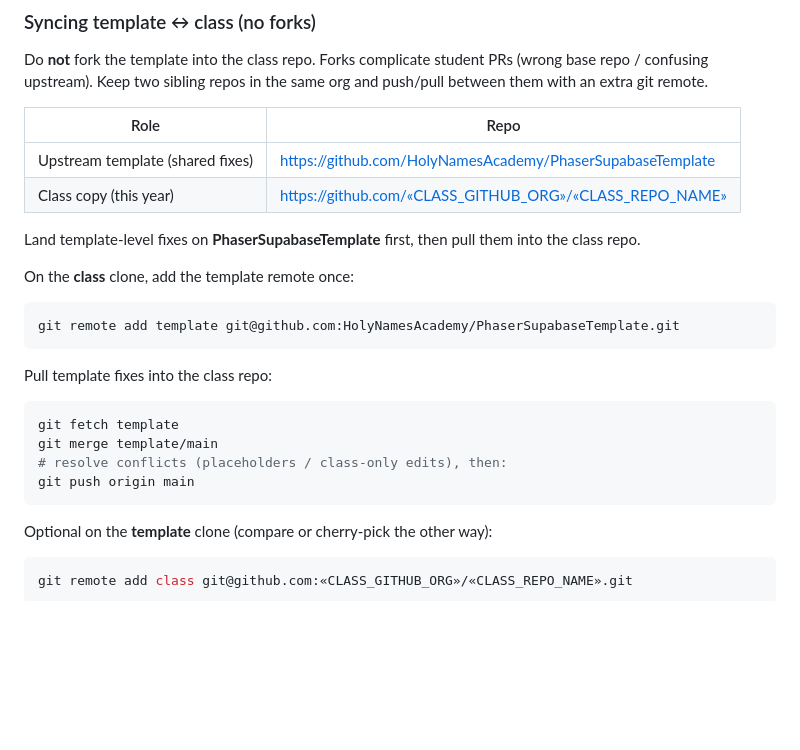
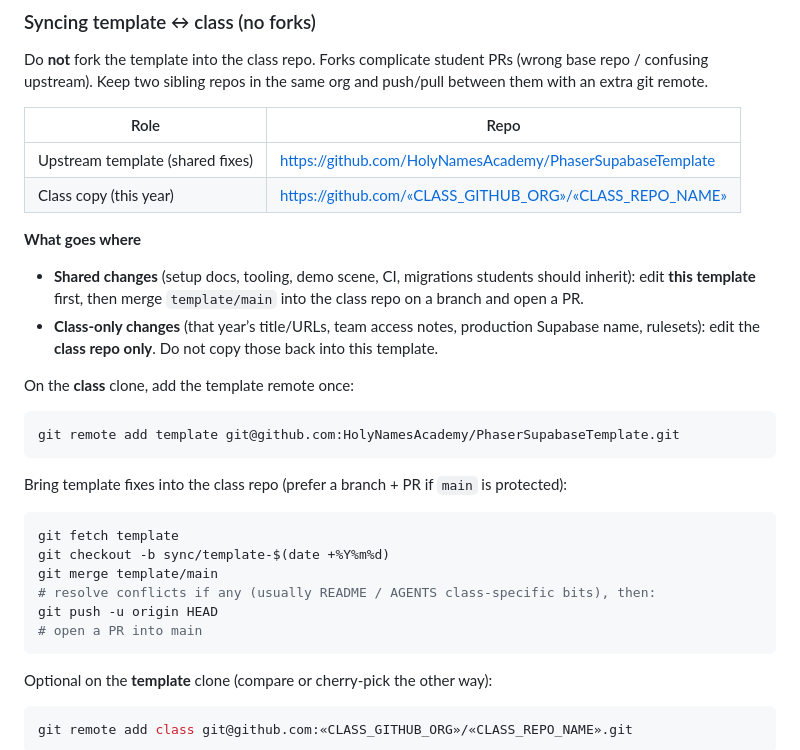
Before and after one commit to HolyNamesAcademy/PhaserSupabaseTemplate, a Markdown page: README.md, the part around the change. Drawn GitHub-style; blank space fills up the shorter version.

Commit message:
Document template-first vs class-only sync workflow.
Shared fixes land here first; year-specific notes stay on the class
repo and merge over via branch + PR.

Co-authored-by: Cursor <cursoragent@cursor.com>

````diff
--- a/README.md
+++ b/README.md
@@ -529,7 +529,10 @@ Do **not** fork the template into the class repo. Forks complicate student PRs (
 | Upstream template (shared fixes) | https://github.com/HolyNamesAcademy/PhaserSupabaseTemplate |
 | Class copy (this year) | https://github.com/«CLASS_GITHUB_ORG»/«CLASS_REPO_NAME» |
 
-Land template-level fixes on **PhaserSupabaseTemplate** first, then pull them into the class repo.
+**What goes where**
+
+- **Shared changes** (setup docs, tooling, demo scene, CI, migrations students should inherit): edit **this template** first, then merge `template/main` into the class repo on a branch and open a PR.
+- **Class-only changes** (that year’s title/URLs, team access notes, production Supabase name, rulesets): edit the **class repo only**. Do not copy those back into this template.
 
 On the **class** clone, add the template remote once:
 
@@ -537,13 +540,15 @@ On the **class** clone, add the template remote once:
 git remote add template git@github.com:HolyNamesAcademy/PhaserSupabaseTemplate.git
 ```
 
-Pull template fixes into the class repo:
+Bring template fixes into the class repo (prefer a branch + PR if `main` is protected):
 
 ```bash
 git fetch template
+git checkout -b sync/template-$(date +%Y%m%d)
 git merge template/main
-# resolve conflicts (placeholders / class-only edits), then:
-git push origin main
+# resolve conflicts if any (usually README / AGENTS class-specific bits), then:
+git push -u origin HEAD
+# open a PR into main
 ```
 
 Optional on the **template** clone (compare or cherry-pick the other way):
````
